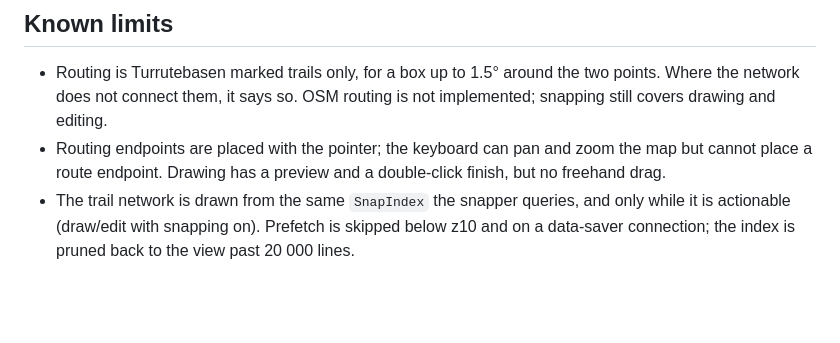
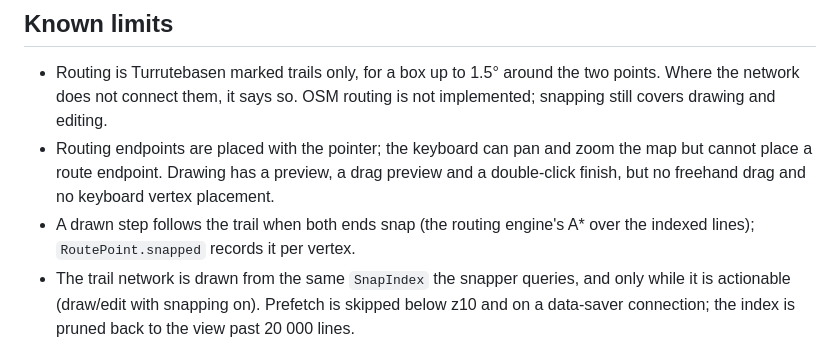
Before and after one commit to stixxert/truhiker, a Markdown page: docs/ARCHITECTURE.md, the part around the change. GitHub-like rendering; blank space fills up the shorter version.

```diff
--- a/docs/ARCHITECTURE.md
+++ b/docs/ARCHITECTURE.md
@@ -137,8 +137,10 @@ failure-path run, licence audit and hosting contract.
   points. Where the network does not connect them, it says so. OSM routing is not
   implemented; snapping still covers drawing and editing.
 - Routing endpoints are placed with the pointer; the keyboard can pan and zoom the
-  map but cannot place a route endpoint. Drawing has a preview and a double-click
-  finish, but no freehand drag.
+  map but cannot place a route endpoint. Drawing has a preview, a drag preview and a
+  double-click finish, but no freehand drag and no keyboard vertex placement.
+- A drawn step follows the trail when both ends snap (the routing engine's A* over
+  the indexed lines); `RoutePoint.snapped` records it per vertex.
 - The trail network is drawn from the same `SnapIndex` the snapper queries, and
   only while it is actionable (draw/edit with snapping on). Prefetch is skipped
   below z10 and on a data-saver connection; the index is pruned back to the view
```
Also changed, not shown: README.md (+9 -3 lines), docs/DECISIONS.md (+13 -3 lines).
